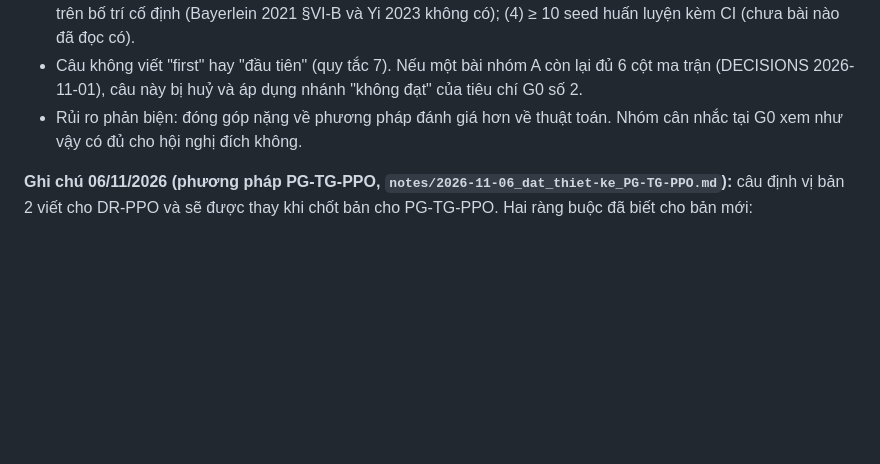
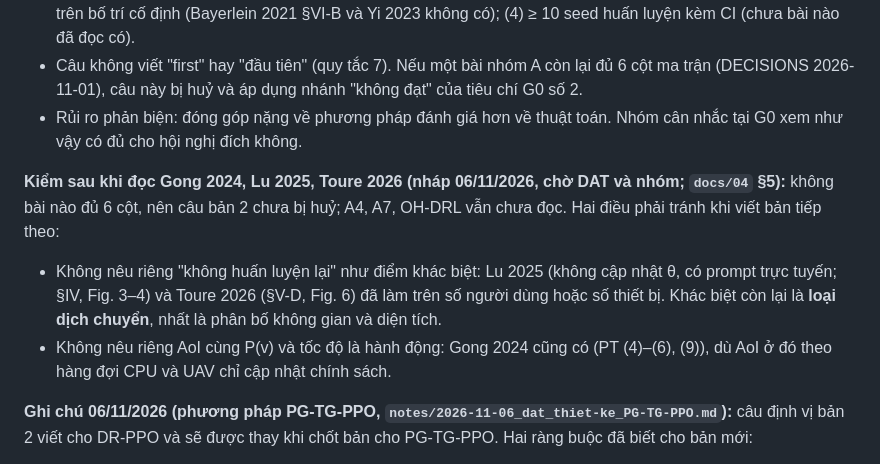
Before and after one commit to Tdat10052499/uav-aoi-drppo, a Markdown page: docs/01_de_cuong.md, the part around the change. Drawn GitHub-style; blank space fills up the shorter version.

```diff
--- a/docs/01_de_cuong.md
+++ b/docs/01_de_cuong.md
@@ -38,6 +38,10 @@ Cơ sở và giới hạn của bản 2:
 - Câu không viết "first" hay "đầu tiên" (quy tắc 7). Nếu một bài nhóm A còn lại đủ 6 cột ma trận (DECISIONS 2026-11-01), câu này bị huỷ và áp dụng nhánh "không đạt" của tiêu chí G0 số 2.
 - Rủi ro phản biện: đóng góp nặng về phương pháp đánh giá hơn về thuật toán. Nhóm cân nhắc tại G0 xem như vậy có đủ cho hội nghị đích không.
 
+**Kiểm sau khi đọc Gong 2024, Lu 2025, Toure 2026 (nháp 06/11/2026, chờ DAT và nhóm; `docs/04` §5):** không bài nào đủ 6 cột, nên câu bản 2 chưa bị huỷ; A4, A7, OH-DRL vẫn chưa đọc. Hai điều phải tránh khi viết bản tiếp theo:
+- Không nêu riêng "không huấn luyện lại" như điểm khác biệt: Lu 2025 (không cập nhật θ, có prompt trực tuyến; §IV, Fig. 3–4) và Toure 2026 (§V-D, Fig. 6) đã làm trên số người dùng hoặc số thiết bị. Khác biệt còn lại là **loại dịch chuyển**, nhất là phân bố không gian và diện tích.
+- Không nêu riêng AoI cùng P(v) và tốc độ là hành động: Gong 2024 cũng có (PT (4)–(6), (9)), dù AoI ở đó theo hàng đợi CPU và UAV chỉ cập nhật chính sách.
+
 **Ghi chú 06/11/2026 (phương pháp PG-TG-PPO, `notes/2026-11-06_dat_thiet-ke_PG-TG-PPO.md`):** câu định vị bản 2 viết cho DR-PPO và sẽ được thay khi chốt bản cho PG-TG-PPO. Hai ràng buộc đã biết cho bản mới:
 - Không nhận "phân tầng" là điểm mới (Gao et al. 2026, arXiv 2611.03884).
 - Không nhận "đưa ngân sách pin tuyệt đối vào quan sát" là điểm mới: Bayerlein 2021 (§IV-B, PT (34)) và Theile 2020 ✱ (§III-C) đã đưa ngân sách còn lại, tính bằng số bước, vào mạng. Quan sát neo chỉ là đưa lại thông tin này và mở rộng sang năng lượng phụ thuộc tốc độ.
```
Also changed, not shown: docs/04_tong_quan_tai_lieu.md (+3 -0 lines).
